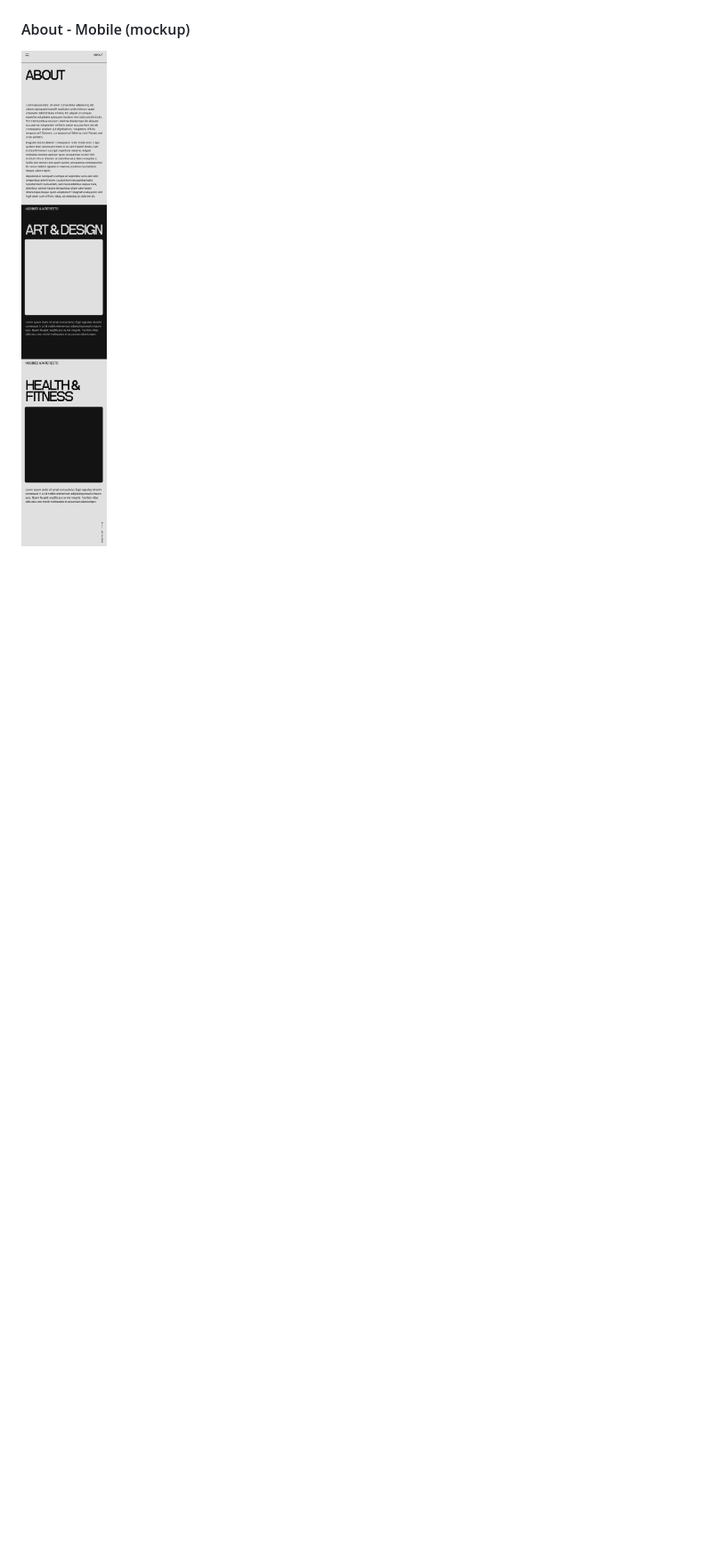
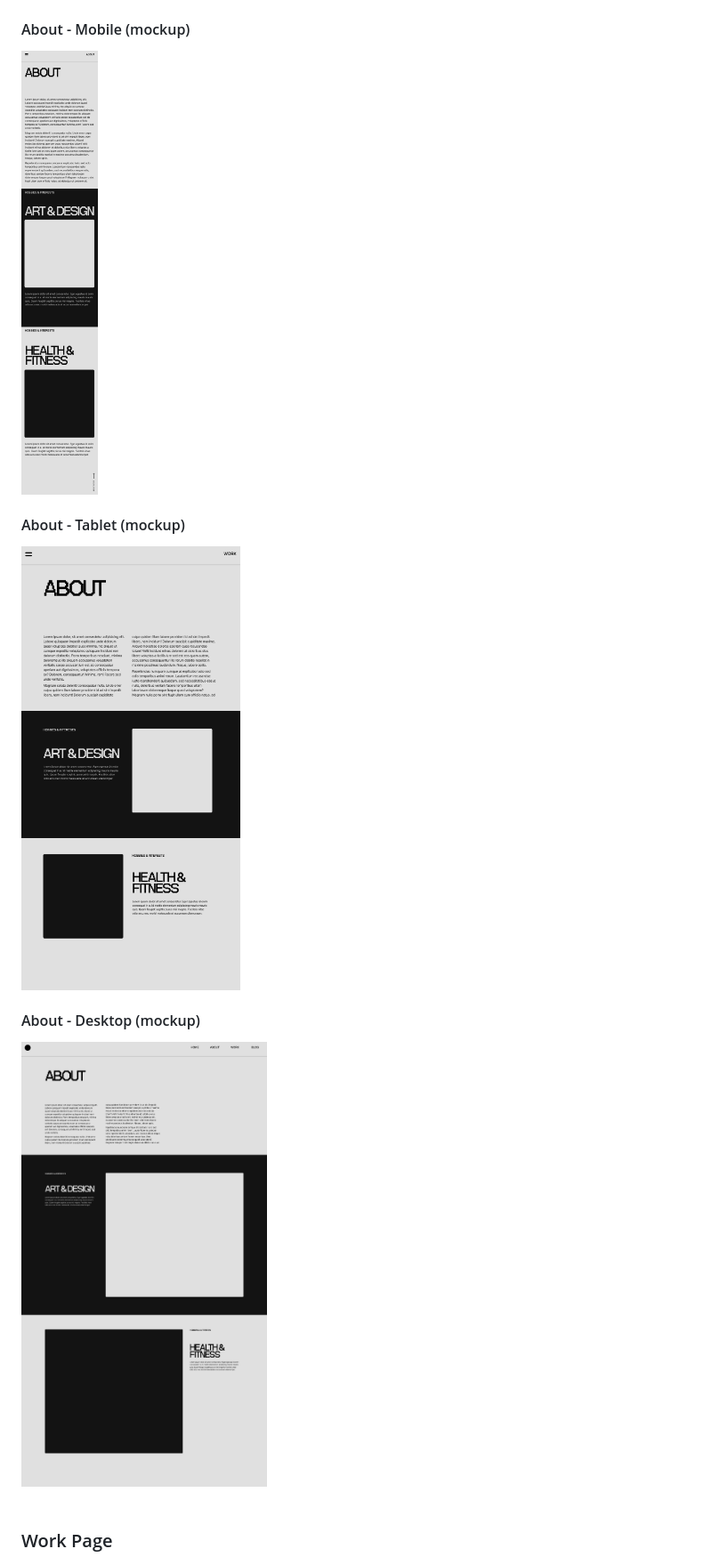
Before and after one commit to nlina-0/portfolio-2024, a Markdown page: README.md, the part around one of its changes. Shown at 89% size. Rendered like a GitHub page; blank space fills up the shorter version.

Commit message:
documentation process

```diff
--- a/README.md
+++ b/README.md
@@ -71,3 +78,15 @@ All sections in the home page are combined to take up 100% of viewport height. S
 #### About - Mobile (mockup)
 
-<img src="docs/about_mobile.png" alt="home page mobile display mockup">
+<img src="docs/about_mobile.png" alt="about page mobile display mockup" height="500px">
+
+#### About - Tablet (mockup)
+
+<img src="docs/about_tablet.png" alt="about page tablet display mockup" height="500px">
+
+#### About - Desktop (mockup)
+
+<img src="docs/about_desktop.png" alt="about page desktop display mockup" height="500px">
+
+<br></br>
+
+### Work Page
```
Also changed, not shown: other parts of README.md (+7 -0 lines), docs/work_desktop_1.png (added), docs/work_desktop_2.png (added), docs/work_mobile_1.png (added), docs/work_mobile_2.png (added), docs/work_tablet_1.png (added), docs/work_tablet_2.png (added).
